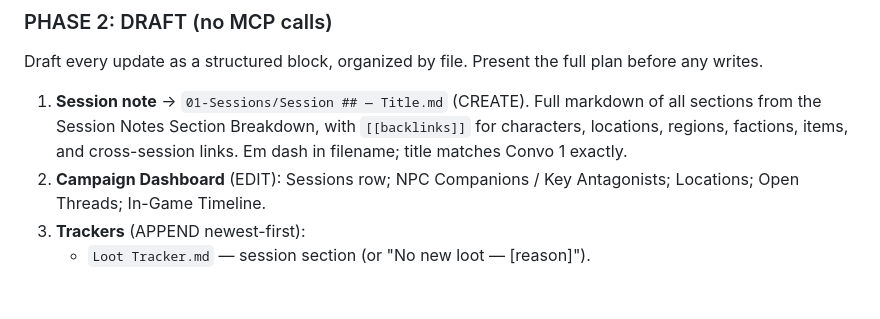
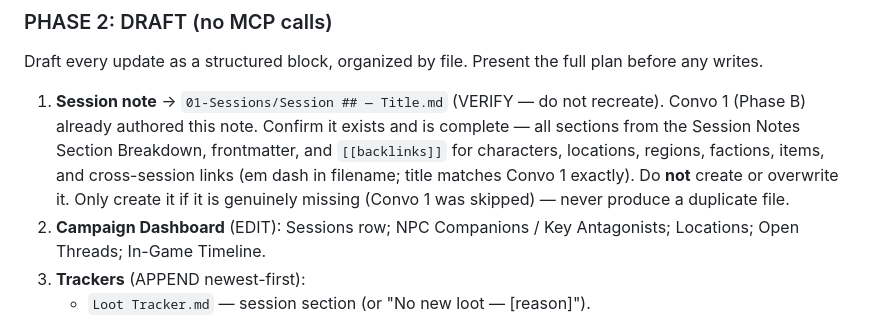
Before and after one commit to TheLittlestAskew/wtff_vault, a Markdown page: Workflows/Project/Convo_2_Instructions.md, the part around the change. Drawn GitHub-style; blank space fills up the shorter version.

Commit message:
vault backup: 2026-06-21 20:26:28
Affected files:
Workflows/Project/Convo_2_Instructions.md

```diff
--- a/Workflows/Project/Convo_2_Instructions.md
+++ b/Workflows/Project/Convo_2_Instructions.md
@@ -80,7 +80,7 @@ State "Phase 1 complete. Read [X] files." when done.
 
 Draft every update as a structured block, organized by file. Present the full plan before any writes.
 
-1. **Session note** → `01-Sessions/Session ## — Title.md` (CREATE). Full markdown of all sections from the Session Notes Section Breakdown, with `[[backlinks]]` for characters, locations, regions, factions, items, and cross-session links. Em dash in filename; title matches Convo 1 exactly.
+1. **Session note** → `01-Sessions/Session ## — Title.md` (VERIFY — do not recreate). Convo 1 (Phase B) already authored this note. Confirm it exists and is complete — all sections from the Session Notes Section Breakdown, frontmatter, and `[[backlinks]]` for characters, locations, regions, factions, items, and cross-session links (em dash in filename; title matches Convo 1 exactly). Do **not** create or overwrite it. Only create it if it is genuinely missing (Convo 1 was skipped) — never produce a duplicate file.
 2. **Campaign Dashboard** (EDIT): Sessions row; NPC Companions / Key Antagonists; Locations; Open Threads; In-Game Timeline.
 3. **Trackers** (APPEND newest-first):
    - `Loot Tracker.md` — session section (or "No new loot — [reason]").
```
